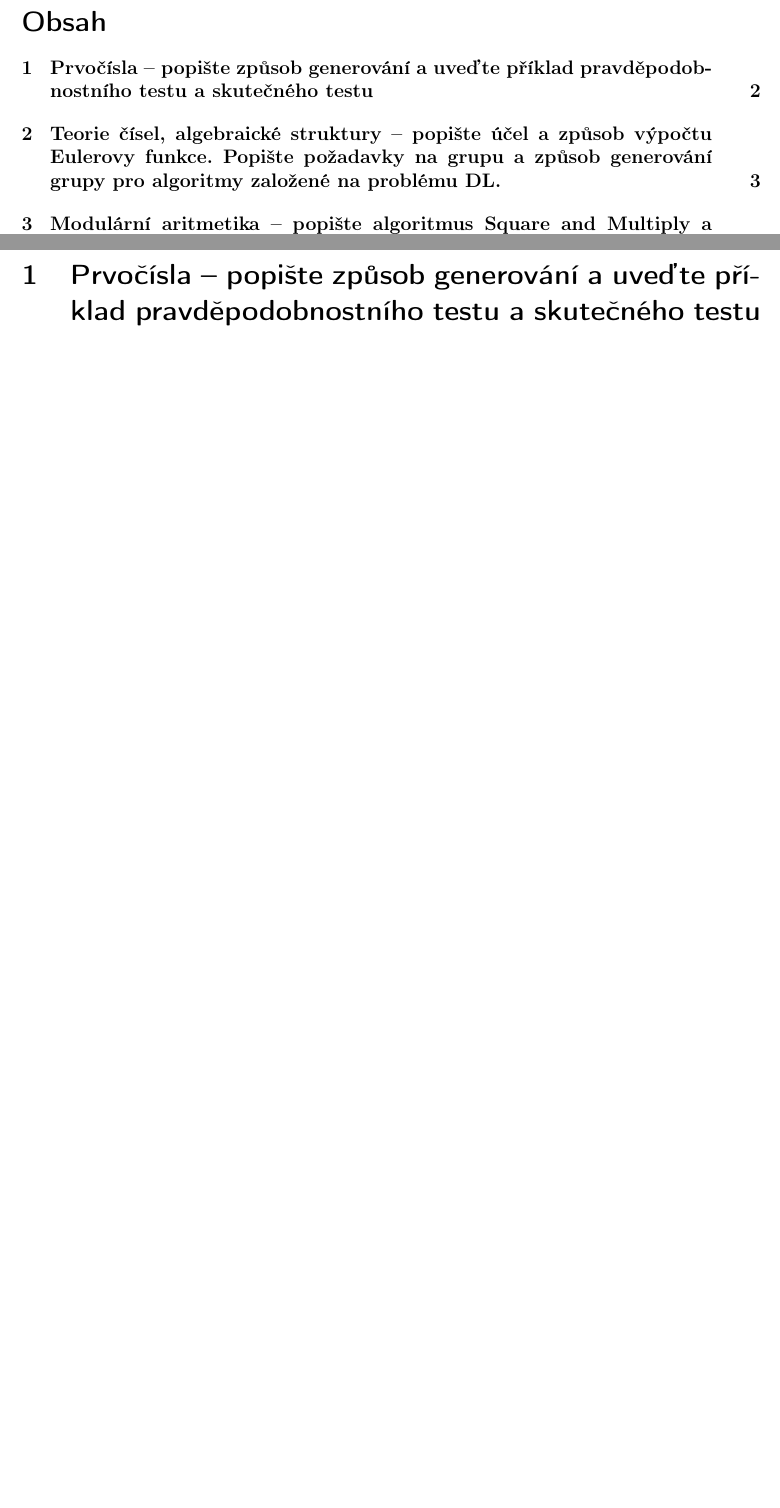
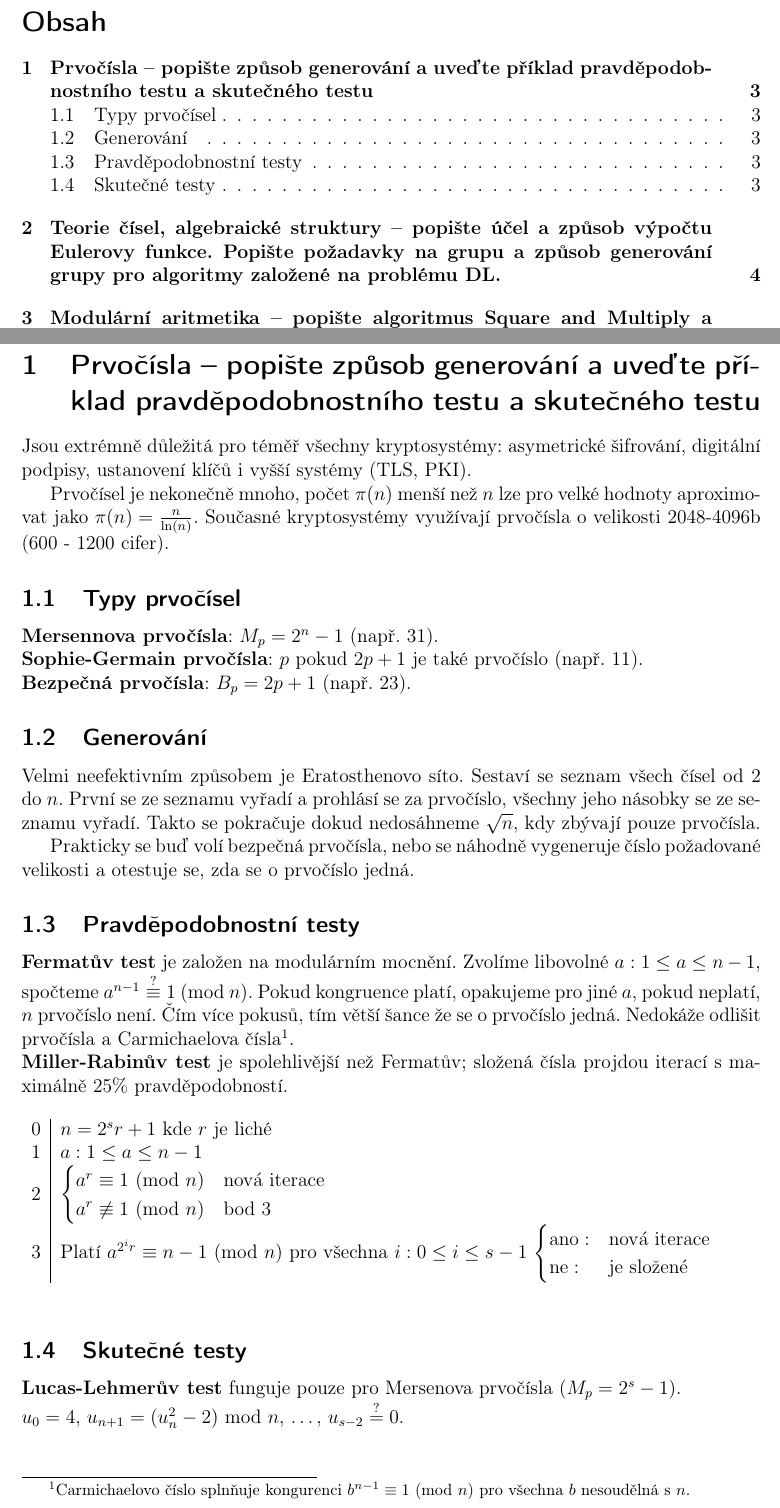
Before and after one commit to VUT-FEKT-IBE/BPC-IBE-SZZ, a LaTeX document (BPC-AKR/main.tex, which reads BPC-AKR/text/text.tex): two parts of pages 2 and 3 of 15 before the commit and two parts of pages 2 and 4 of 16 after it, joined at a grey line, cut so that both start at the same text, the shorter picture padded with empty space. Compiled offline with pdfLaTeX.

Commit message:
BPC-AKR: Prvočísla

```diff
--- a/BPC-AKR/main.tex
+++ b/BPC-AKR/main.tex
@@ -80,6 +80,8 @@
 % Náhrada za \mod a \pmod, které mají přehaně velký prostor před svou značkou
 \newcommand{\Mod}[1]{\ \mathrm{mod}\ #1}
 \newcommand{\Pmod}[1]{\ (\mathrm{mod}\ #1)}
+% Náhrada za \forall, které kolem sebe prostor nemá žádný
+\newcommand{\Forall}{\ \forall\ }
 
 % #########
 % # START #
--- a/BPC-AKR/text/text.tex
+++ b/BPC-AKR/text/text.tex
@@ -1,4 +1,48 @@
-\section{Prvočísla -- popište způsob generování a uveďte příklad pravděpodobnostního testu a skutečného testu}
+\section{Prvočísla -- popište způsob generování a~uveďte příklad pravděpodobnostního testu a~skutečného testu}
+
+Jsou extrémně důležitá pro téměř všechny kryptosystémy: asymetrické šifrování, digitální podpisy, ustanovení klíčů i~vyšší systémy (TLS, PKI).
+
+Prvočísel je nekonečně mnoho, počet $\pi(n)$ menší než $n$ lze pro~velké hodnoty aproximovat jako $\pi(n) = \frac{n}{\ln(n)}$. Současné kryptosystémy využívají prvočísla o~velikosti 2048-4096b (600 - 1200 cifer).
+
+\subsection{Typy prvočísel}
+
+\textbf{Mersennova prvočísla}: $M_p = 2^n - 1$ (např. 31). \\
+\textbf{Sophie-Germain prvočísla}: $p$ pokud $2p + 1$ je také prvočíslo (např. 11). \\
+\textbf{Bezpečná prvočísla}: $B_p = 2p + 1$ (např. 23).
+
+\subsection{Generování}
+
+Velmi neefektivním způsobem je Eratosthenovo síto. Sestaví se seznam všech čísel od~2 do~$n$. První se ze~seznamu vyřadí a~prohlásí se za~prvočíslo, všechny jeho násobky se ze~seznamu vyřadí. Takto se pokračuje dokud nedosáhneme $\sqrt{n}$, kdy zbývají pouze prvočísla.
+
+Prakticky se buď volí bezpečná prvočísla, nebo se náhodně vygeneruje číslo požadované velikosti a~otestuje se, zda se o~prvočíslo jedná.
+
+\subsection{Pravděpodobnostní testy}
+
+\textbf{Fermatův test} je založen na~modulárním mocnění. Zvolíme libovolné $a: 1 \leq a \leq n-1$, spočteme $a^{n-1} \stackrel{?}{\equiv} 1 \Pmod n$. Pokud kongruence platí, opakujeme pro~jiné $a$, pokud neplatí, $n$ prvočíslo není. Čím více pokusů, tím větší šance že se o~prvočíslo jedná. Nedokáže odlišit prvočísla a~Carmichaelova čísla\footnote{%
+Carmichaelovo číslo splnňuje kongurenci $b^{n-1} \equiv 1 \Pmod n$ pro~všechna $b$ nesoudělná s~$n$.
+}.
+
+\noindent \textbf{Miller-Rabinův test} je spolehlivější než~Fermatův; složená čísla projdou iterací s~maximálně 25\% pravděpodobností.
+
+\begin{table}[ht]
+\begin{tabular}{l|l}
+0 & $n = 2^s r + 1$ kde $r$ je liché \\
+1 & $a: 1 \leq a \leq n-1$ \\
+2 & $\begin{cases}
+a^r \equiv 1 \Pmod n & \mathrm{nov\acute{a}\ iterace} \\
+a^r \not\equiv 1 \Pmod n & \mathrm{bod\ 3} \\
+\end{cases}$ \\
+3 & Platí $a^{2^i r} \equiv n-1 \Pmod n$ pro všechna $i: 0 \leq i \leq s-1$ $\begin{cases}
+\mathrm{ano:} & \mathrm{nov\acute{a}\ iterace} \\
+\mathrm{ne:} & \mathrm{je\ slo\check{z}en\acute{e}} \\
+\end{cases}$ \\
+\end{tabular}
+\end{table}
+
+\subsection{Skutečné testy}
+
+\textbf{Lucas-Lehmerův test} funguje pouze pro~Mersenova prvočísla ($M_p = 2^s - 1$). \\
+$u_0 = 4$, $u_{n+1} = (u_n^2 - 2) \Mod n$, \dots, $u_{s-2} \stackrel{?}{=} 0$.
 
 \clearpage
 \section{Teorie čísel, algebraické struktury -- popište účel a~způsob výpočtu Eulerovy funkce. Popište požadavky na grupu a způsob generování grupy pro algoritmy založené na problému DL.}
```
